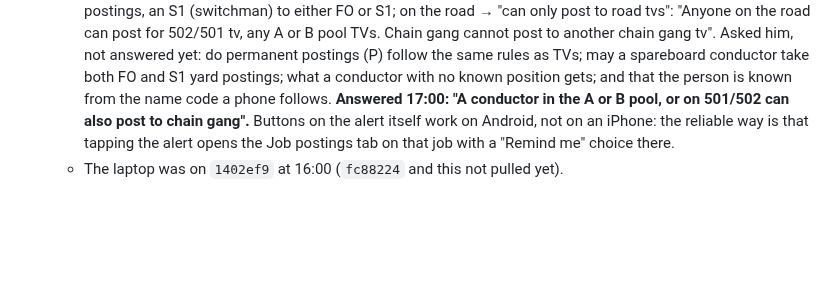
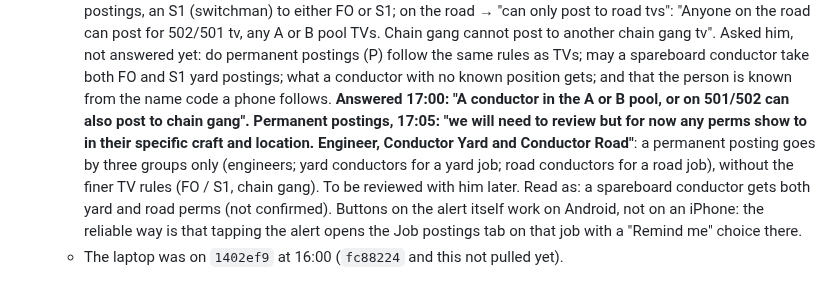
Before and after one commit to odeajust-glitch/240ca, a Markdown page: HANDOFF.md, the part around the change. GitHub-like rendering; blank space fills up the shorter version.

Commit message:
Handoff: permanent postings go by craft and location for now
Co-Authored-By: Claude Fable 5.2 <noreply@anthropic.com>
Claude-Session: https://claude.ai/code/session_01AP9cZsFgndNyCPsWtLyH5x

```diff
--- a/HANDOFF.md
+++ b/HANDOFF.md
@@ -321,7 +321,12 @@ trains on the Call Board).
     postings (P) follow the same rules as TVs; may a spareboard conductor take both FO and
     S1 yard postings; what a conductor with no known position gets; and that the person is known from the
     name code a phone follows. **Answered 17:00: "A conductor in the A or B pool, or on
-    501/502 can also post to chain gang".**
+    501/502 can also post to chain gang".** **Permanent postings, 17:05: "we will need to
+    review but for now any perms show to in their specific craft and location. Engineer,
+    Conductor Yard and Conductor Road"**: a permanent posting goes by three groups only
+    (engineers; yard conductors for a yard job; road conductors for a road job), without
+    the finer TV rules (FO / S1, chain gang). To be reviewed with him later. Read as: a
+    spareboard conductor gets both yard and road perms (not confirmed).
     Buttons on the alert itself work on Android, not on an iPhone: the reliable way is
     that tapping the alert opens the Job postings tab on that job with a "Remind me"
     choice there.
```
